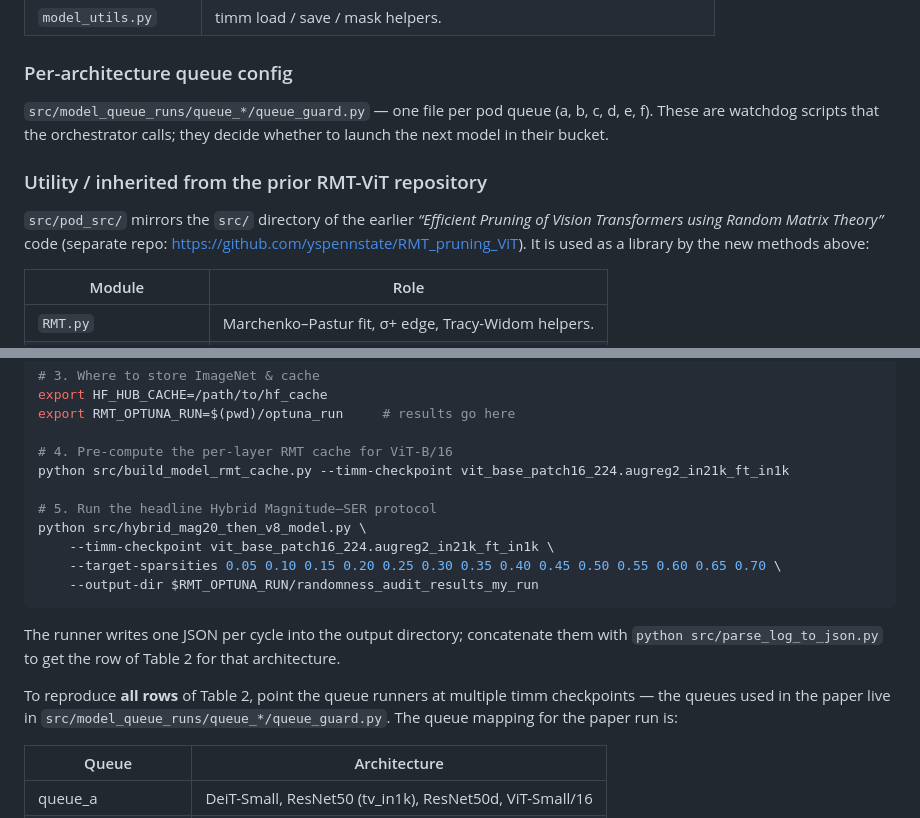
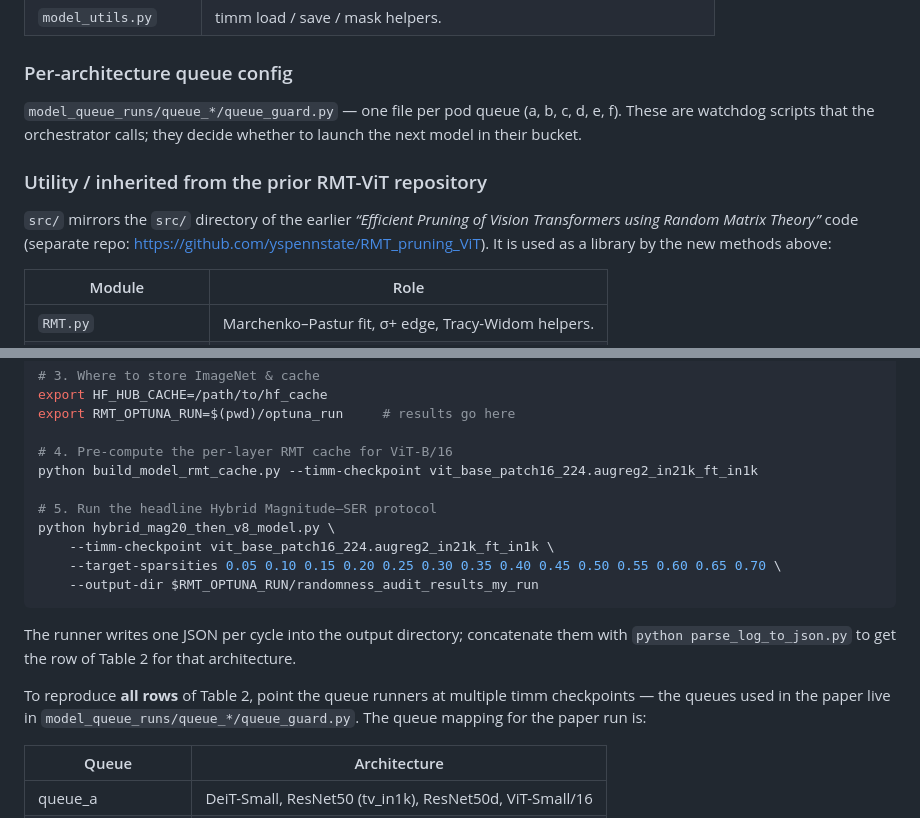
Before and after one commit to yspennstate/RMT_based_pruning_in_deep_learning, a Markdown page: README.md, 2 parts joined by grey strips. Rendered like a GitHub page.

````diff
--- a/README.md
+++ b/README.md
@@ -105,11 +105,11 @@ The `src/adaptive_rmt/` package implements layer-aware RMT budget allocation use
 
 ### Per-architecture queue config
 
-`src/model_queue_runs/queue_*/queue_guard.py` — one file per pod queue (a, b, c, d, e, f). These are watchdog scripts that the orchestrator calls; they decide whether to launch the next model in their bucket.
+`model_queue_runs/queue_*/queue_guard.py` — one file per pod queue (a, b, c, d, e, f). These are watchdog scripts that the orchestrator calls; they decide whether to launch the next model in their bucket.
 
 ### Utility / inherited from the prior RMT-ViT repository
 
-`src/pod_src/` mirrors the `src/` directory of the earlier *“Efficient Pruning of Vision Transformers using Random Matrix Theory”* code (separate repo: https://github.com/yspennstate/RMT_pruning_ViT). It is used as a library by the new methods above:
+`src/` mirrors the `src/` directory of the earlier *“Efficient Pruning of Vision Transformers using Random Matrix Theory”* code (separate repo: https://github.com/yspennstate/RMT_pruning_ViT). It is used as a library by the new methods above:
 
 | Module | Role |
 |---|---|
@@ -148,18 +148,18 @@ export HF_HUB_CACHE=/path/to/hf_cache
 export RMT_OPTUNA_RUN=$(pwd)/optuna_run     # results go here
 
 # 4. Pre-compute the per-layer RMT cache for ViT-B/16
-python src/build_model_rmt_cache.py --timm-checkpoint vit_base_patch16_224.augreg2_in21k_ft_in1k
+python build_model_rmt_cache.py --timm-checkpoint vit_base_patch16_224.augreg2_in21k_ft_in1k
 
 # 5. Run the headline Hybrid Magnitude–SER protocol
-python src/hybrid_mag20_then_v8_model.py \
+python hybrid_mag20_then_v8_model.py \
     --timm-checkpoint vit_base_patch16_224.augreg2_in21k_ft_in1k \
     --target-sparsities 0.05 0.10 0.15 0.20 0.25 0.30 0.35 0.40 0.45 0.50 0.55 0.60 0.65 0.70 \
     --output-dir $RMT_OPTUNA_RUN/randomness_audit_results_my_run
 ```
 
-The runner writes one JSON per cycle into the output directory; concatenate them with `python src/parse_log_to_json.py` to get the row of Table 2 for that architecture.
+The runner writes one JSON per cycle into the output directory; concatenate them with `python parse_log_to_json.py` to get the row of Table 2 for that architecture.
 
-To reproduce **all rows** of Table 2, point the queue runners at multiple timm checkpoints — the queues used in the paper live in `src/model_queue_runs/queue_*/queue_guard.py`. The queue mapping for the paper run is:
+To reproduce **all rows** of Table 2, point the queue runners at multiple timm checkpoints — the queues used in the paper live in `model_queue_runs/queue_*/queue_guard.py`. The queue mapping for the paper run is:
 
 | Queue | Architecture |
 |---|---|
````
Also changed, not shown: other parts of README.md (+63 -63 lines).
